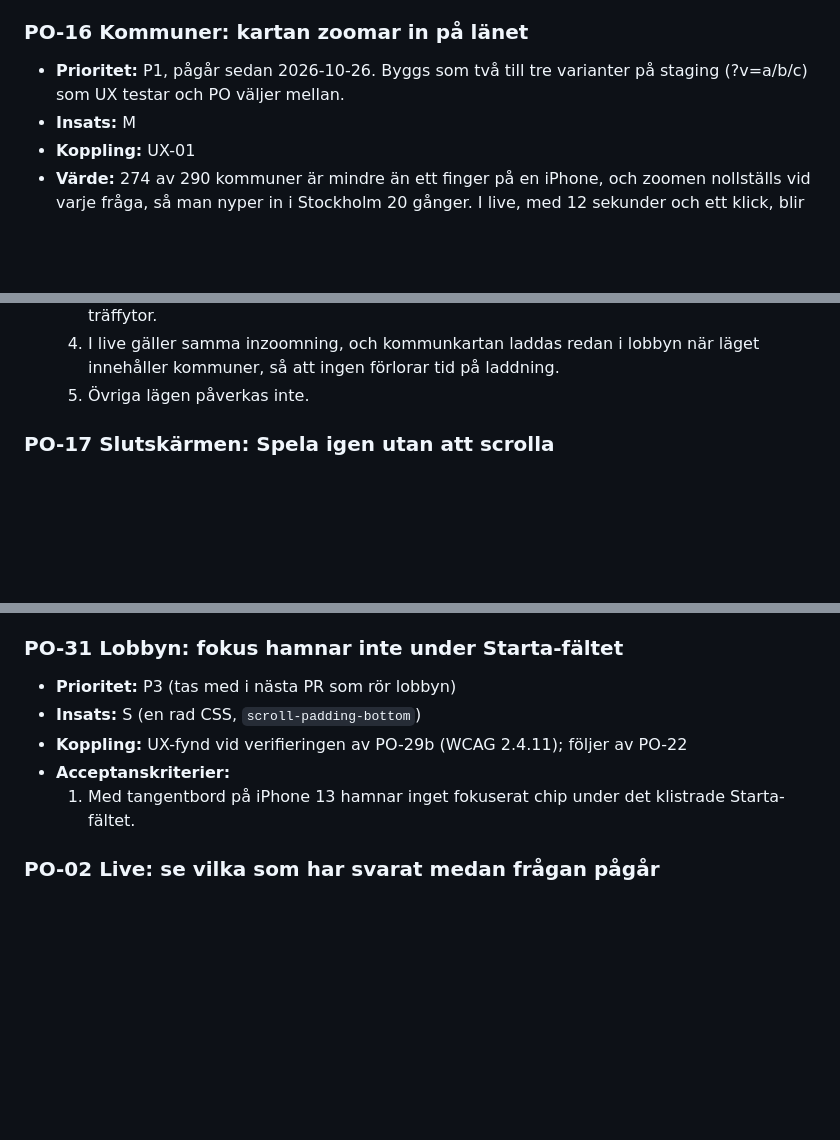
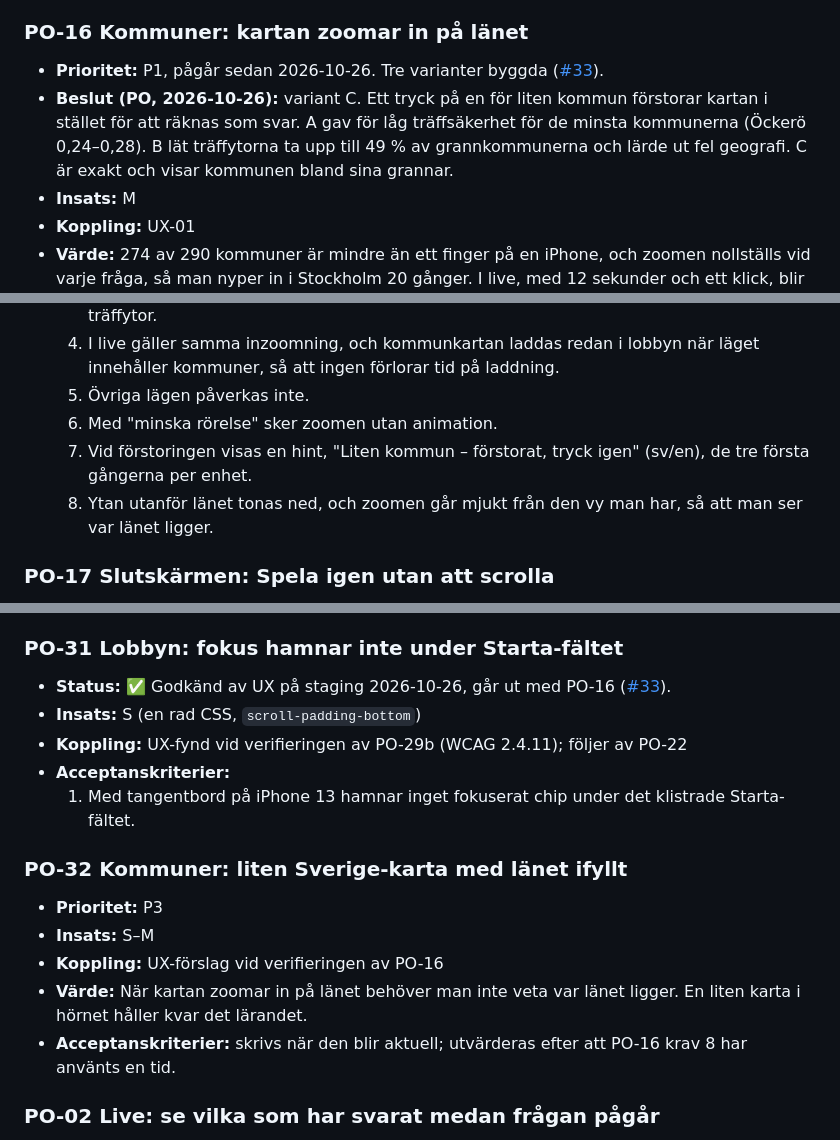
Before and after one commit to hamiltoon/sweden-county-quiz, a Markdown page: BACKLOG.md, 3 parts joined by grey strips. GitHub-like rendering; blank space fills up the shorter version.

Commit message:
Backlog: PO-16 variant C vald, krav 6–8, PO-32
Co-Authored-By: Claude Opus 5.5 <noreply@anthropic.com>
Claude-Session: https://claude.ai/code/session_01PTbzZXZdzDxTaivzKg7RHA

```diff
--- a/BACKLOG.md
+++ b/BACKLOG.md
@@ -205,7 +205,10 @@ John vill inte att driften blir dyr. PO följer upp förbrukningen i Cloudflare.
   7. Svenska och engelska.
 
 ### PO-16 Kommuner: kartan zoomar in på länet
-- **Prioritet:** P1, pågår sedan 2026-10-26. Byggs som två till tre varianter på staging (?v=a/b/c) som UX testar och PO väljer mellan.
+- **Prioritet:** P1, pågår sedan 2026-10-26. Tre varianter byggda ([#33](https://github.com/hamiltoon/sweden-county-quiz/pull/33)).
+- **Beslut (PO, 2026-10-26):** variant C. Ett tryck på en för liten kommun förstorar kartan i stället för att räknas som svar.
+  A gav för låg träffsäkerhet för de minsta kommunerna (Öckerö 0,24–0,28). B lät träffytorna ta upp till 49 % av
+  grannkommunerna och lärde ut fel geografi. C är exakt och visar kommunen bland sina grannar.
 - **Insats:** M
 - **Koppling:** UX-01
 - **Värde:** 274 av 290 kommuner är mindre än ett finger på en iPhone, och zoomen nollställs vid varje fråga, så man
@@ -220,6 +223,9 @@ John vill inte att driften blir dyr. PO följer upp förbrukningen i Cloudflare.
   4. I live gäller samma inzoomning, och kommunkartan laddas redan i lobbyn när läget innehåller kommuner, så att
      ingen förlorar tid på laddning.
   5. Övriga lägen påverkas inte.
+  6. Med "minska rörelse" sker zoomen utan animation.
+  7. Vid förstoringen visas en hint, "Liten kommun – förstorat, tryck igen" (sv/en), de tre första gångerna per enhet.
+  8. Ytan utanför länet tonas ned, och zoomen går mjukt från den vy man har, så att man ser var länet ligger.
 
 ### PO-17 Slutskärmen: Spela igen utan att scrolla
 - **Prioritet:** P2
@@ -299,11 +305,18 @@ John vill inte att driften blir dyr. PO följer upp förbrukningen i Cloudflare.
   2. Med 12 prickar inom 30 km från målet går målets namn att läsa helt på iPhone 13 och Android 360.
 
 ### PO-31 Lobbyn: fokus hamnar inte under Starta-fältet
-- **Prioritet:** P3 (tas med i nästa PR som rör lobbyn)
+- **Status:** ✅ Godkänd av UX på staging 2026-10-26, går ut med PO-16 ([#33](https://github.com/hamiltoon/sweden-county-quiz/pull/33)).
 - **Insats:** S (en rad CSS, `scroll-padding-bottom`)
 - **Koppling:** UX-fynd vid verifieringen av PO-29b (WCAG 2.4.11); följer av PO-22
 - **Acceptanskriterier:**
   1. Med tangentbord på iPhone 13 hamnar inget fokuserat chip under det klistrade Starta-fältet.
+
+### PO-32 Kommuner: liten Sverige-karta med länet ifyllt
+- **Prioritet:** P3
+- **Insats:** S–M
+- **Koppling:** UX-förslag vid verifieringen av PO-16
+- **Värde:** När kartan zoomar in på länet behöver man inte veta var länet ligger. En liten karta i hörnet håller kvar det lärandet.
+- **Acceptanskriterier:** skrivs när den blir aktuell; utvärderas efter att PO-16 krav 8 har använts en tid.
 
 ### PO-02 Live: se vilka som har svarat medan frågan pågår
 - **Prioritet:** P2
```
